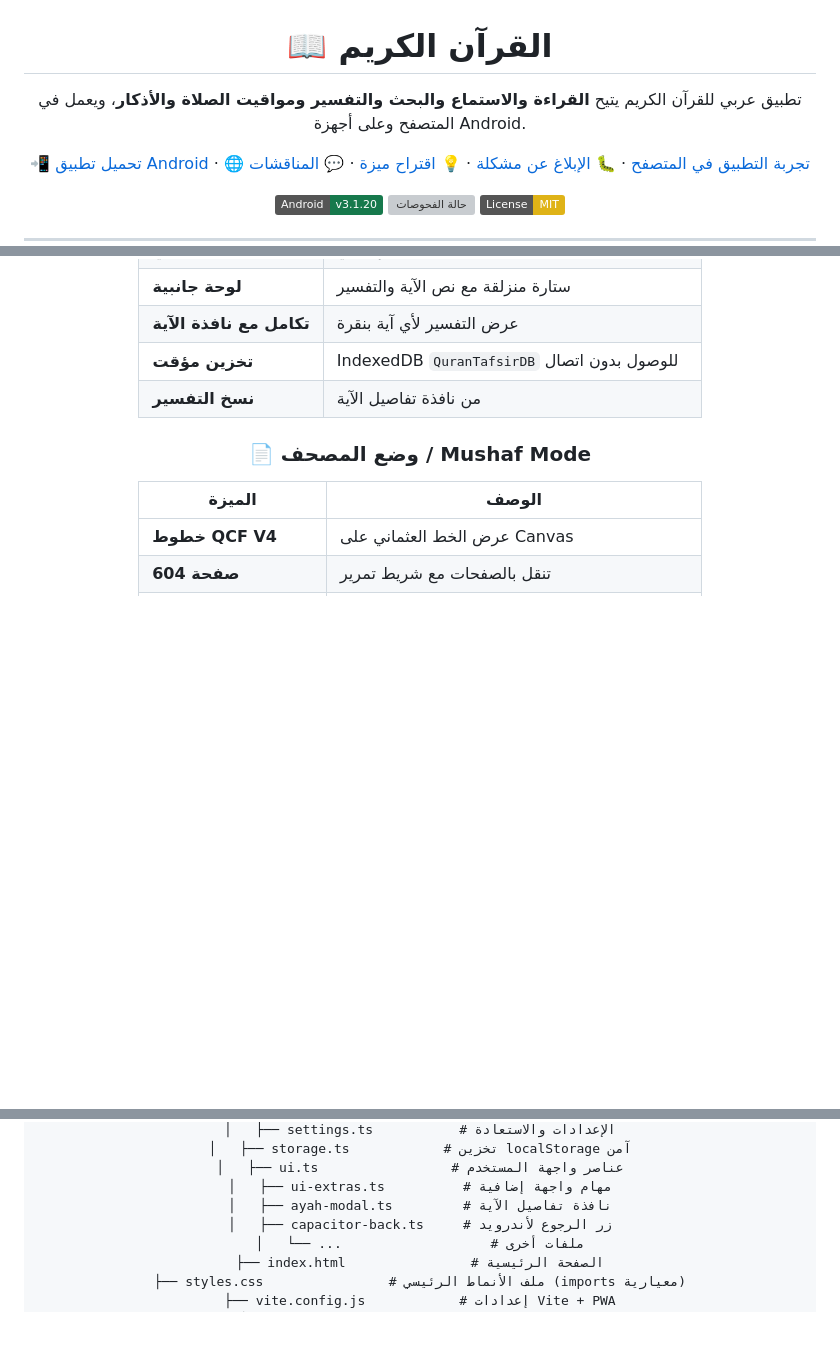
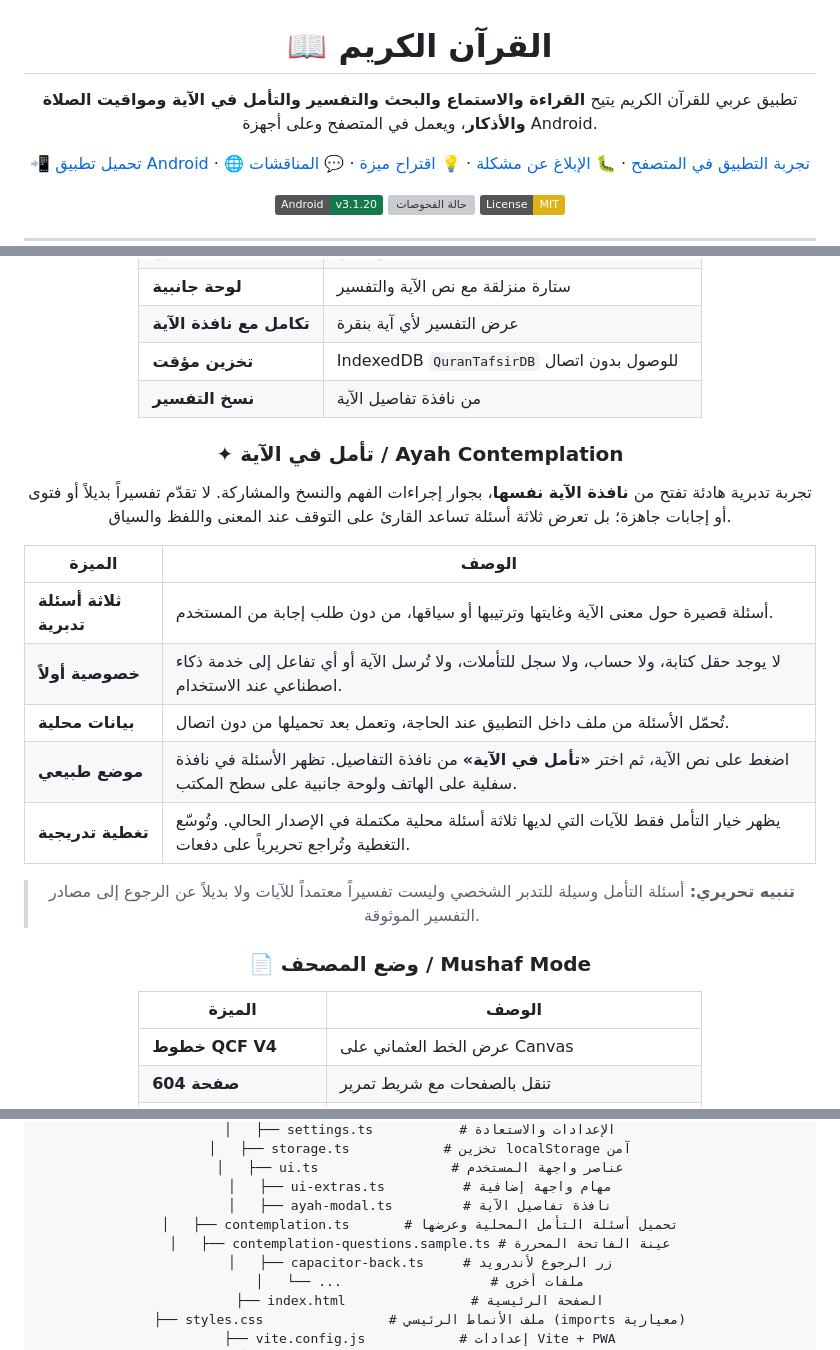
Before and after one commit to bahaback-hub/quran-app, a Markdown page: README.md, 3 parts joined by grey strips. Rendered like a GitHub page; badges without logos; blank space fills up the shorter version; grey boxes are pictures that could not be loaded.

Commit message:
docs: document local ayah contemplation feature

```diff
--- a/README.md
+++ b/README.md
@@ -2,7 +2,7 @@
 
 # 📖 القرآن الكريم
 
-تطبيق عربي للقرآن الكريم يتيح **القراءة والاستماع والبحث والتفسير ومواقيت الصلاة والأذكار**، ويعمل في المتصفح وعلى أجهزة Android.
+تطبيق عربي للقرآن الكريم يتيح **القراءة والاستماع والبحث والتفسير والتأمل في الآية ومواقيت الصلاة والأذكار**، ويعمل في المتصفح وعلى أجهزة Android.
 
 [📲 تحميل تطبيق Android](https://github.com/bahaback-hub/quran-app/releases/download/v3.1.20/quran-app-v3.1.20-official-uthmanic-hafs-debug.apk) · [🌐 تجربة التطبيق في المتصفح](https://bahaback-hub.github.io/quran-app/) · [🐛 الإبلاغ عن مشكلة](https://github.com/bahaback-hub/quran-app/issues) · [💡 اقتراح ميزة](https://github.com/bahaback-hub/quran-app/issues) · [💬 المناقشات](https://github.com/bahaback-hub/quran-app/discussions)
 
@@ -163,6 +163,20 @@
 | **تكامل مع نافذة الآية** | عرض التفسير لأي آية بنقرة |
 | **تخزين مؤقت** | IndexedDB `QuranTafsirDB` للوصول بدون اتصال |
 | **نسخ التفسير** | من نافذة تفاصيل الآية |
+
+### ✦ تأمل في الآية / Ayah Contemplation
+
+تجربة تدبرية هادئة تفتح من **نافذة الآية نفسها**، بجوار إجراءات الفهم والنسخ والمشاركة. لا تقدّم تفسيراً بديلاً أو فتوى أو إجابات جاهزة؛ بل تعرض ثلاثة أسئلة تساعد القارئ على التوقف عند المعنى واللفظ والسياق.
+
+| الميزة | الوصف |
+|--------|-------|
+| **ثلاثة أسئلة تدبرية** | أسئلة قصيرة حول معنى الآية وغايتها وترتيبها أو سياقها، من دون طلب إجابة من المستخدم. |
+| **خصوصية أولاً** | لا يوجد حقل كتابة، ولا حساب، ولا سجل للتأملات، ولا تُرسل الآية أو أي تفاعل إلى خدمة ذكاء اصطناعي عند الاستخدام. |
+| **بيانات محلية** | تُحمّل الأسئلة من ملف داخل التطبيق عند الحاجة، وتعمل بعد تحميلها من دون اتصال. |
+| **موضع طبيعي** | اضغط على نص الآية، ثم اختر **«تأمل في الآية»** من نافذة التفاصيل. تظهر الأسئلة في نافذة سفلية على الهاتف ولوحة جانبية على سطح المكتب. |
+| **تغطية تدريجية** | يظهر خيار التأمل فقط للآيات التي لديها ثلاثة أسئلة محلية مكتملة في الإصدار الحالي. وتُوسّع التغطية وتُراجع تحريرياً على دفعات. |
+
+> **تنبيه تحريري:** أسئلة التأمل وسيلة للتدبر الشخصي وليست تفسيراً معتمداً للآيات ولا بديلاً عن الرجوع إلى مصادر التفسير الموثوقة.
 
 ### 📄 وضع المصحف / Mushaf Mode
 
@@ -428,6 +442,8 @@ quran-app/
 │   ├── ui.ts                 # عناصر واجهة المستخدم
 │   ├── ui-extras.ts          # مهام واجهة إضافية
 │   ├── ayah-modal.ts         # نافذة تفاصيل الآية
+│   ├── contemplation.ts       # تحميل أسئلة التأمل المحلية وعرضها
+│   ├── contemplation-questions.sample.ts # عينة الفاتحة المحررة
 │   ├── capacitor-back.ts     # زر الرجوع لأندرويد
 │   └── ...                   # ملفات أخرى
 ├── index.html                # الصفحة الرئيسية
```
